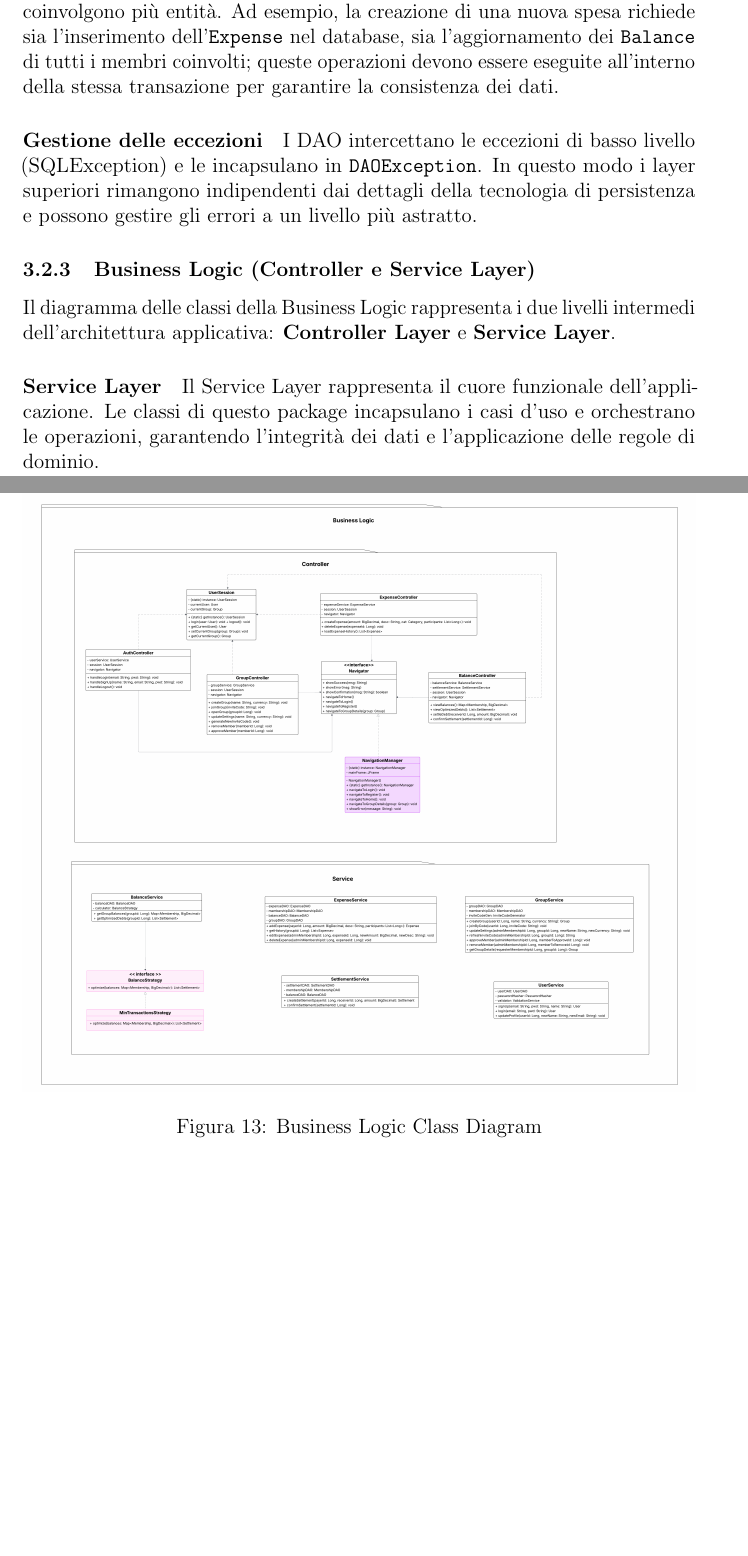
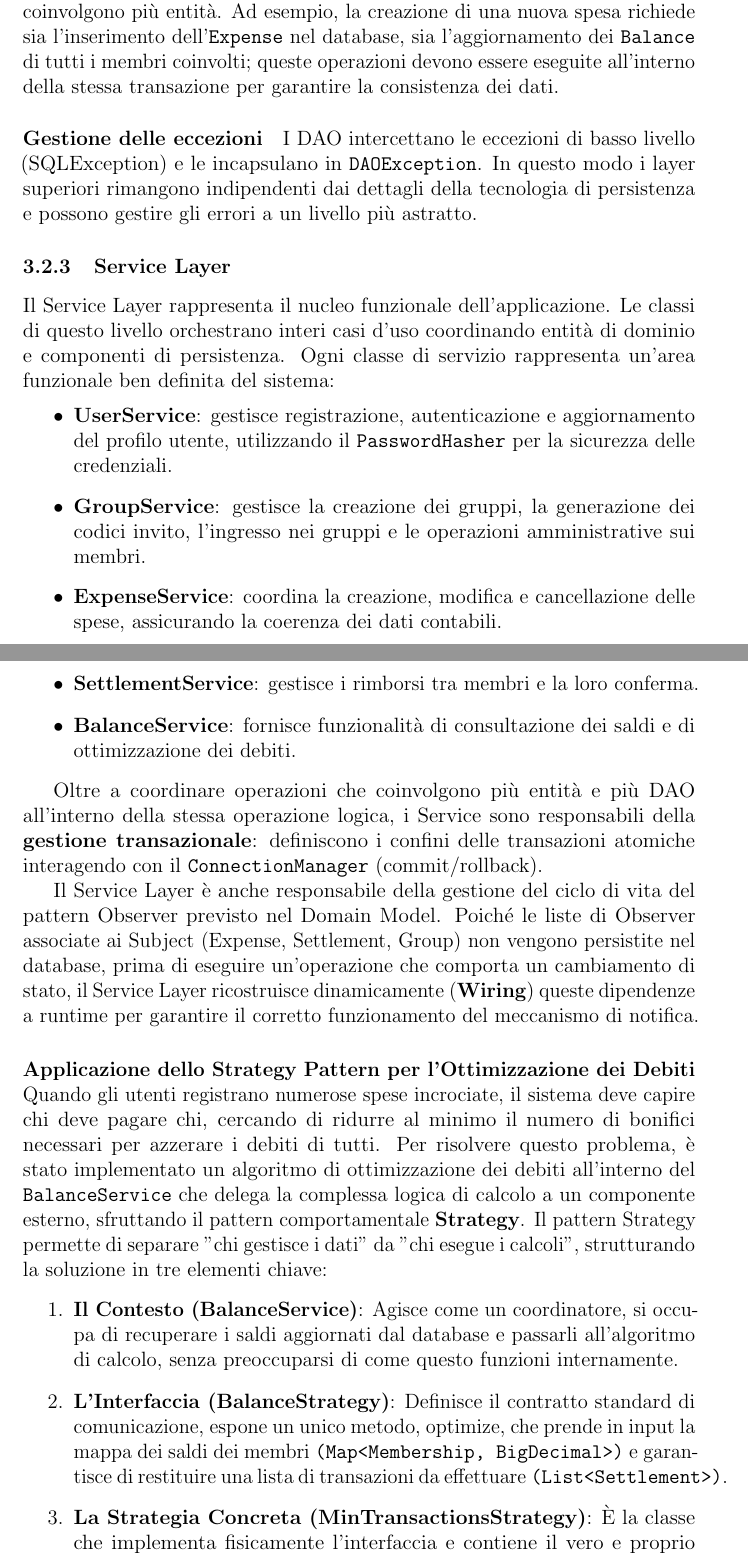
Before and after one commit to carmenpossidente/RelazioneSWE, a LaTeX document (main.tex, which reads progettazione.tex): two parts of pages 24 and 25 of 32 before the commit and two parts of pages 24 and 25 of 33 after it, joined at a grey line, cut so that both start at the same text, the shorter picture padded with empty space. Compiled offline with pdfLaTeX.

Commit message:
Completata sottosezione 'Class Diagram' in progettazione.tex

```diff
--- a/progettazione.tex
+++ b/progettazione.tex
@@ -144,19 +149,44 @@ Questo approccio consente di eseguire in modo atomico operazioni che coinvolgono
 I DAO intercettano le eccezioni di basso livello (SQLException) e le incapsulano in \texttt{DAOException}.
 In questo modo i layer superiori rimangono indipendenti dai dettagli della tecnologia di persistenza e possono gestire gli errori a un livello più astratto.
 
-\subsubsection{Business Logic (Controller e Service Layer)}
-Il diagramma delle classi della Business Logic rappresenta i due livelli intermedi dell’architettura applicativa: \textbf{Controller Layer} e \textbf{Service Layer}.
 
 \begin{figure}
     \centering
-    \includegraphics[width=\linewidth]{img/class_diagram_business_logic.png}
-    \caption{Business Logic Class Diagram}
-    \label{fig:businesslogicdiagram}
+    \includegraphics[width=\linewidth]{img/class_diagram_service.png}
+    \caption{Service Layer Class Diagram}
+    \label{fig:servicediagram}
 \end{figure}
 
-\paragraph{Service Layer}
+\subsubsection{Service Layer}
+Il Service Layer rappresenta il nucleo funzionale dell’applicazione.
+Le classi di questo livello orchestrano interi casi d’uso coordinando entità di dominio e componenti di persistenza.
+Ogni classe di servizio rappresenta un’area funzionale ben definita del sistema:
+\begin{itemize}
+    \item \textbf{UserService}: gestisce registrazione, autenticazione e aggiornamento del profilo utente, utilizzando il \texttt{PasswordHasher} per la sicurezza delle credenziali.
+    \item \textbf{GroupService}: gestisce la creazione dei gruppi, la generazione dei codici invito, l’ingresso nei gruppi e le operazioni amministrative sui membri.
+    \item \textbf{ExpenseService}: coordina la creazione, modifica e cancellazione delle spese, assicurando la coerenza dei dati contabili.
+    \item \textbf{SettlementService}: gestisce i rimborsi tra membri e la loro conferma.
+    \item \textbf{BalanceService}: fornisce funzionalità di consultazione dei saldi e di ottimizzazione dei debiti.
+\end{itemize}
 
-Il Service Layer rappresenta il cuore funzionale dell'applicazione.
-Le classi di questo package incapsulano i casi d'uso e orchestrano le operazioni, garantendo l'integrità dei dati e l'applicazione delle regole di dominio.
+Oltre a coordinare operazioni che coinvolgono più entità e più DAO all'interno della stessa operazione logica, i Service sono responsabili della \textbf{gestione transazionale}:
+definiscono i confini delle transazioni atomiche interagendo con il \texttt{ConnectionManager} (commit/rollback).
 
-\newpage
+Il Service Layer è anche responsabile della gestione del ciclo di vita del pattern Observer previsto nel Domain Model.
+Poiché le liste di Observer associate ai Subject (Expense, Settlement, Group) non vengono persistite nel database, prima di eseguire un'operazione che comporta un cambiamento di stato,
+il Service Layer ricostruisce dinamicamente (\textbf{Wiring}) queste dipendenze a runtime per garantire il corretto funzionamento del meccanismo di notifica.
+
+\paragraph{Applicazione dello Strategy Pattern per l'Ottimizzazione dei Debiti}
+Quando gli utenti registrano numerose spese incrociate, il sistema deve capire chi deve pagare chi, cercando di ridurre al minimo il numero di bonifici necessari per azzerare i debiti di tutti.
+Per risolvere questo problema, è stato implementato un algoritmo di ottimizzazione dei debiti all'interno del \texttt{BalanceService} che delega la complessa logica di calcolo a un componente esterno,
+sfruttando il pattern comportamentale \textbf{Strategy}.
+Il pattern Strategy permette di separare "chi gestisce i dati" da "chi esegue i calcoli", strutturando la soluzione in tre elementi chiave:
+\begin{enumerate}
+    \item \textbf{Il Contesto (BalanceService)}:
+    Agisce come un coordinatore, si occupa di recuperare i saldi aggiornati dal database e passarli all'algoritmo di calcolo, senza preoccuparsi di come questo funzioni internamente.
+
+    \item \textbf{L'Interfaccia (BalanceStrategy)}:
+    Definisce il contratto standard di comunicazione, espone un unico metodo, optimize, che prende in input la mappa dei saldi dei membri \texttt{(Map<Membership, BigDecimal>)} e garantisce di restituire una lista di transazioni da effettuare \texttt{(List<Settlement>)}.
+
+    \item \textbf{La Strategia Concreta (MinTransactionsStrategy)}:
+    È la classe che implementa fisicamente l'interfaccia e contiene il vero e proprio algoritmo matematico progettato per minimizzare gli scambi di denaro.
```
Also changed, not shown: test.tex (+1 -0 lines), img/class_diagram_business_logic.png (deleted), img/class_diagram_controller.png (added), img/class_diagram_orm.png, img/class_diagram_service.png (added), progettazione.tex (47 more changed lines), 1 other file.
